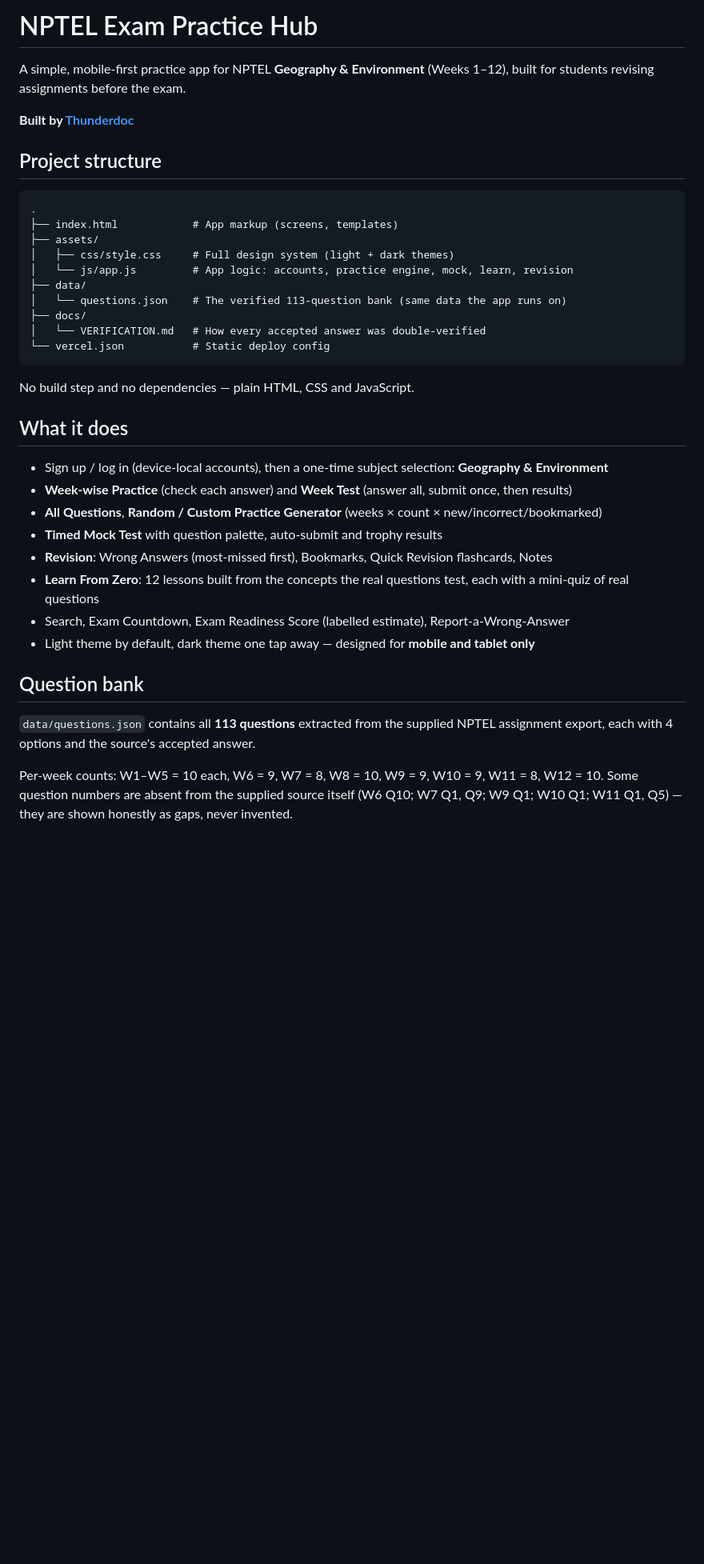
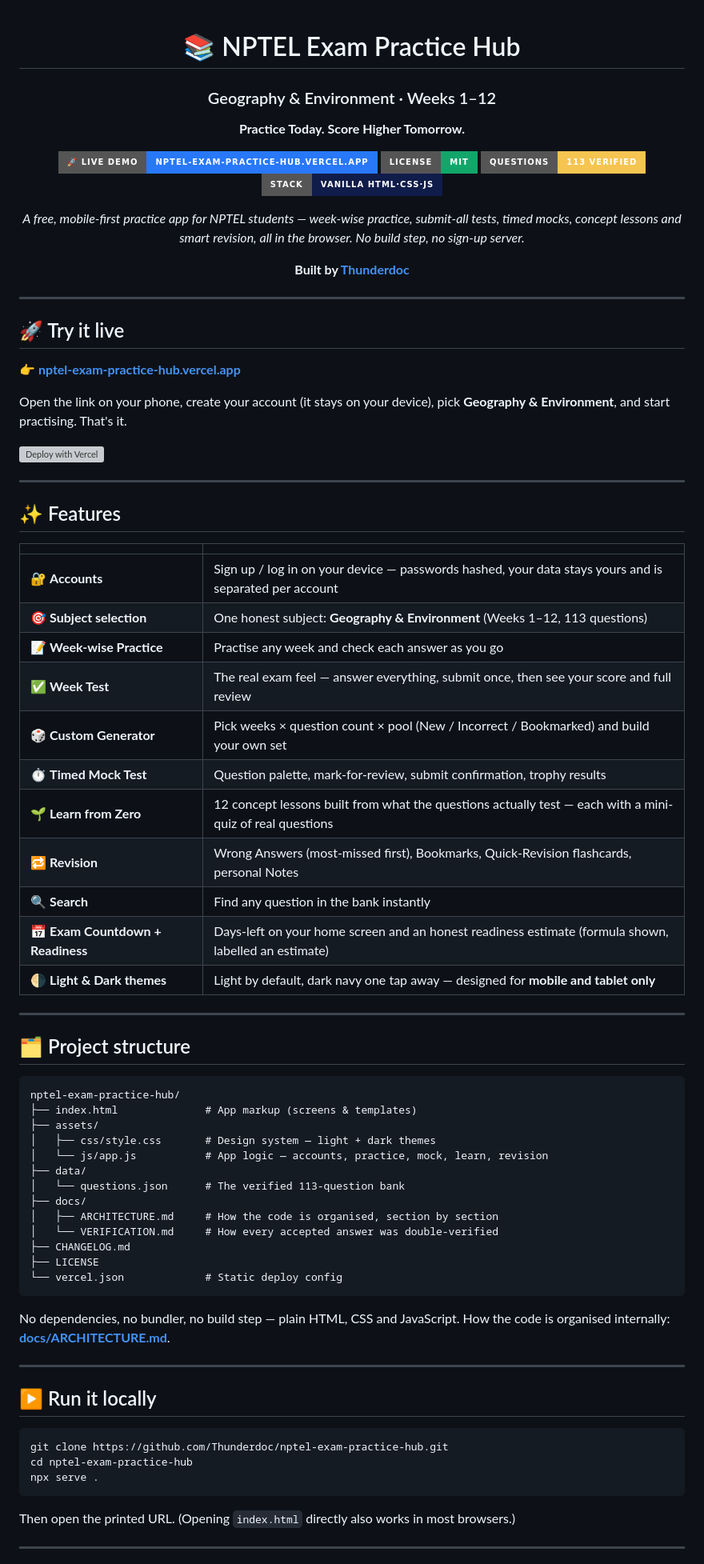
Before and after one commit to Thunderdoc/nptel-exam-practice-hub, a Markdown page: README.md, the part around one of its changes. Shown at 80% size. Drawn GitHub-style; badges without logos; blank space fills up the shorter version; grey boxes are pictures that could not be loaded.

Commit message:
Redesign README: badges, live demo front-and-centre, features table, cleaner structure

````diff
--- a/README.md
+++ b/README.md
@@ -1,41 +1,86 @@
-# NPTEL Exam Practice Hub
+<div align="center">
 
-A simple, mobile-first practice app for NPTEL **Geography & Environment** (Weeks 1–12), built for students revising assignments before the exam.
+# 📚 NPTEL Exam Practice Hub
+
+### Geography & Environment · Weeks 1–12
+
+**Practice Today. Score Higher Tomorrow.**
+
+[![Live Demo](https://img.shields.io/badge/🚀_Live_Demo-nptel--exam--practice--hub.vercel.app-2878F9?style=for-the-badge)](https://nptel-exam-practice-hub.vercel.app)
+[![License: MIT](https://img.shields.io/badge/License-MIT-12A66A?style=for-the-badge)](LICENSE)
+[![Questions](https://img.shields.io/badge/Questions-113_verified-F5C451?style=for-the-badge)](data/questions.json)
+[![Stack](https://img.shields.io/badge/Stack-Vanilla_HTML·CSS·JS-101C4A?style=for-the-badge)](docs/ARCHITECTURE.md)
+
+*A free, mobile-first practice app for NPTEL students — week-wise practice, submit-all tests,
+timed mocks, concept lessons and smart revision, all in the browser. No build step, no sign-up server.*
 
 **Built by [Thunderdoc](https://github.com/Thunderdoc)**
 
-## Project structure
+</div>
+
+---
+
+## 🚀 Try it live
+
+**👉 [nptel-exam-practice-hub.vercel.app](https://nptel-exam-practice-hub.vercel.app)**
+
+Open the link on your phone, create your account (it stays on your device), pick
+**Geography & Environment**, and start practising. That's it.
+
+[![Deploy with Vercel](https://vercel.com/button)](https://vercel.com/new/clone?repository-url=https://github.com/Thunderdoc/nptel-exam-practice-hub)
+
+---
+
+## ✨ Features
+
+| | |
+| --- | --- |
+| 🔐 **Accounts** | Sign up / log in on your device — passwords hashed, your data stays yours and is separated per account |
+| 🎯 **Subject selection** | One honest subject: **Geography & Environment** (Weeks 1–12, 113 questions) |
+| 📝 **Week-wise Practice** | Practise any week and check each answer as you go |
+| ✅ **Week Test** | The real exam feel — answer everything, submit once, then see your score and full review |
+| 🎲 **Custom Generator** | Pick weeks × question count × pool (New / Incorrect / Bookmarked) and build your own set |
+| ⏱️ **Timed Mock Test** | Question palette, mark-for-review, submit confirmation, trophy results |
+| 🌱 **Learn from Zero** | 12 concept lessons built from what the questions actually test — each with a mini-quiz of real questions |
+| 🔁 **Revision** | Wrong Answers (most-missed first), Bookmarks, Quick-Revision flashcards, personal Notes |
+| 🔍 **Search** | Find any question in the bank instantly |
+| 📅 **Exam Countdown + Readiness** | Days-left on your home screen and an honest readiness estimate (formula shown, labelled an estimate) |
+| 🌗 **Light & Dark themes** | Light by default, dark navy one tap away — designed for **mobile and tablet only** |
+
+---
+
+## 🗂️ Project structure
 
 ```
-.
-├── index.html            # App markup (screens, templates)
+nptel-exam-practice-hub/
+├── index.html              # App markup (screens & templates)
 ├── assets/
-│   ├── css/style.css     # Full design system (light + dark themes)
-│   └── js/app.js         # App logic: accounts, practice engine, mock, learn, revision
+│   ├── css/style.css       # Design system — light + dark themes
+│   └── js/app.js           # App logic — accounts, practice, mock, learn, revision
 ├── data/
-│   └── questions.json    # The verified 113-question bank (same data the app runs on)
+│   └── questions.json      # The verified 113-question bank
 ├── docs/
-│   └── VERIFICATION.md   # How every accepted answer was double-verified
-└── vercel.json           # Static deploy config
+│   ├── ARCHITECTURE.md     # How the code is organised, section by section
+│   └── VERIFICATION.md     # How every accepted answer was double-verified
+├── CHANGELOG.md
+├── LICENSE
+└── vercel.json             # Static deploy config
 ```
 
-No build step and no dependencies — plain HTML, CSS and JavaScript.
+No dependencies, no bundler, no build step — plain HTML, CSS and JavaScript.
+How the code is organised internally: **[docs/ARCHITECTURE.md](docs/ARCHITECTURE.md)**.
 
-## What it does
+---
 
-- Sign up / log in (device-local accounts), then a one-time subject selection: **Geography & Environment**
-- **Week-wise Practice** (check each answer) and **Week Test** (answer all, submit once, then results)
-- **All Questions**, **Random / Custom Practice Generator** (weeks × count × new/incorrect/bookmarked)
-- **Timed Mock Test** with question palette, auto-submit and trophy results
-- **Revision**: Wrong Answers (most-missed first), Bookmarks, Quick Revision flashcards, Notes
-- **Learn From Zero**: 12 lessons built from the concepts the real questions test, each with a mini-quiz of real questions
-- Search, Exam Countdown, Exam Readiness Score (labelled estimate), Report-a-Wrong-Answer
-- Light theme by default, dark theme one tap away — designed for **mobile and tablet only**
+## ▶️ Run it locally
 
-## Question bank
+```bash
+git clone https://github.com/Thunderdoc/nptel-exam-practice-hub.git
+cd nptel-exam-practice-hub
+npx serve .
+```
 
-`data/questions.json` contains all **113 questions** extracted from the supplied NPTEL assignment export, each with 4 options and the source's accepted answer.
+Then open the printed URL. (Opening `index.html` directly also works in most browsers.)
 
-Per-week counts: W1–W5 = 10 each, W6 = 9, W7 = 8, W8 = 10, W9 = 9, W10 = 9, W11 = 8, W12 = 10.
-Some question numbers are absent from the supplied source itself (W6 Q10; W7 Q1, Q9; W9 Q1; W10 Q1; W11 Q1, Q5) — they are shown honestly as gaps, never invented.
+---
 
````
Also changed, not shown: other parts of README.md (+40 -11 lines).
